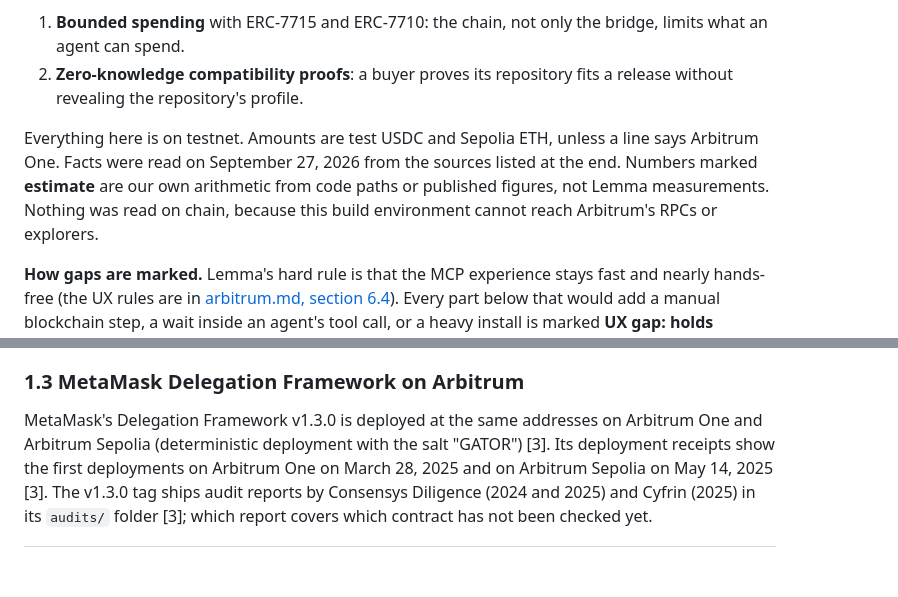
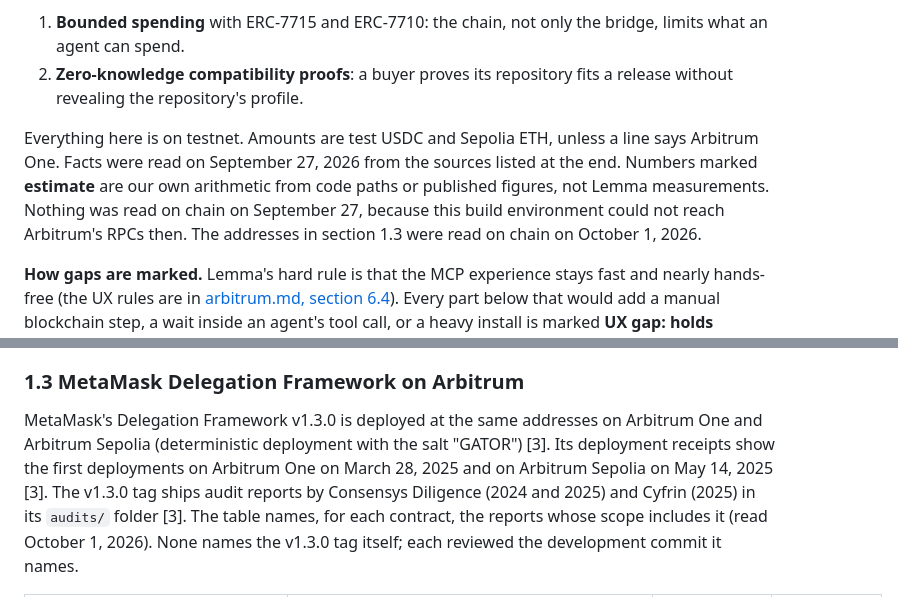
Before and after one commit to 4waan/Lemma, a Markdown page: docs/arbitrum-roadmap.md, 2 parts joined by grey strips. Rendered like a GitHub page; blank space fills up the shorter version.

```diff
--- a/docs/arbitrum-roadmap.md
+++ b/docs/arbitrum-roadmap.md
@@ -5,7 +5,7 @@ Section 6 of [arbitrum.md](arbitrum.md) analyzes four ways Lemma could use Arbit
 1. **Bounded spending** with ERC-7715 and ERC-7710: the chain, not only the bridge, limits what an agent can spend.
 2. **Zero-knowledge compatibility proofs**: a buyer proves its repository fits a release without revealing the repository's profile.
 
-Everything here is on testnet. Amounts are test USDC and Sepolia ETH, unless a line says Arbitrum One. Facts were read on September 27, 2026 from the sources listed at the end. Numbers marked **estimate** are our own arithmetic from code paths or published figures, not Lemma measurements. Nothing was read on chain, because this build environment cannot reach Arbitrum's RPCs or explorers.
+Everything here is on testnet. Amounts are test USDC and Sepolia ETH, unless a line says Arbitrum One. Facts were read on September 27, 2026 from the sources listed at the end. Numbers marked **estimate** are our own arithmetic from code paths or published figures, not Lemma measurements. Nothing was read on chain on September 27, because this build environment could not reach Arbitrum's RPCs then. The addresses in section 1.3 were read on chain on October 1, 2026.
 
 **How gaps are marked.** Lemma's hard rule is that the MCP experience stays fast and nearly hands-free (the UX rules are in [arbitrum.md, section 6.4](arbitrum.md#64-ux-rules-every-integration-follows)). Every part below that would add a manual blockchain step, a wait inside an agent's tool call, or a heavy install is marked **UX gap: holds implementation**, followed by what would lift it. Section 3 collects them in one table.
 
@@ -52,5 +52,5 @@ What stays the same: `checkPurchase`, the ledger, recovery after a lost answer,
 
 ### 1.3 MetaMask Delegation Framework on Arbitrum
 
-MetaMask's Delegation Framework v1.3.0 is deployed at the same addresses on Arbitrum One and Arbitrum Sepolia (deterministic deployment with the salt "GATOR") [3]. Its deployment receipts show the first deployments on Arbitrum One on March 28, 2025 and on Arbitrum Sepolia on May 14, 2025 [3]. The v1.3.0 tag ships audit reports by Consensys Diligence (2024 and 2025) and Cyfrin (2025) in its `audits/` folder [3]; which report covers which contract has not been checked yet.
+MetaMask's Delegation Framework v1.3.0 is deployed at the same addresses on Arbitrum One and Arbitrum Sepolia (deterministic deployment with the salt "GATOR") [3]. Its deployment receipts show the first deployments on Arbitrum One on March 28, 2025 and on Arbitrum Sepolia on May 14, 2025 [3]. The v1.3.0 tag ships audit reports by Consensys Diligence (2024 and 2025) and Cyfrin (2025) in its `audits/` folder [3]. The table names, for each contract, the reports whose scope includes it (read October 1, 2026). None names the v1.3.0 tag itself; each reviewed the development commit it names.
 
```
Also changed, not shown: other parts of docs/arbitrum-roadmap.md (+26 -17 lines).
